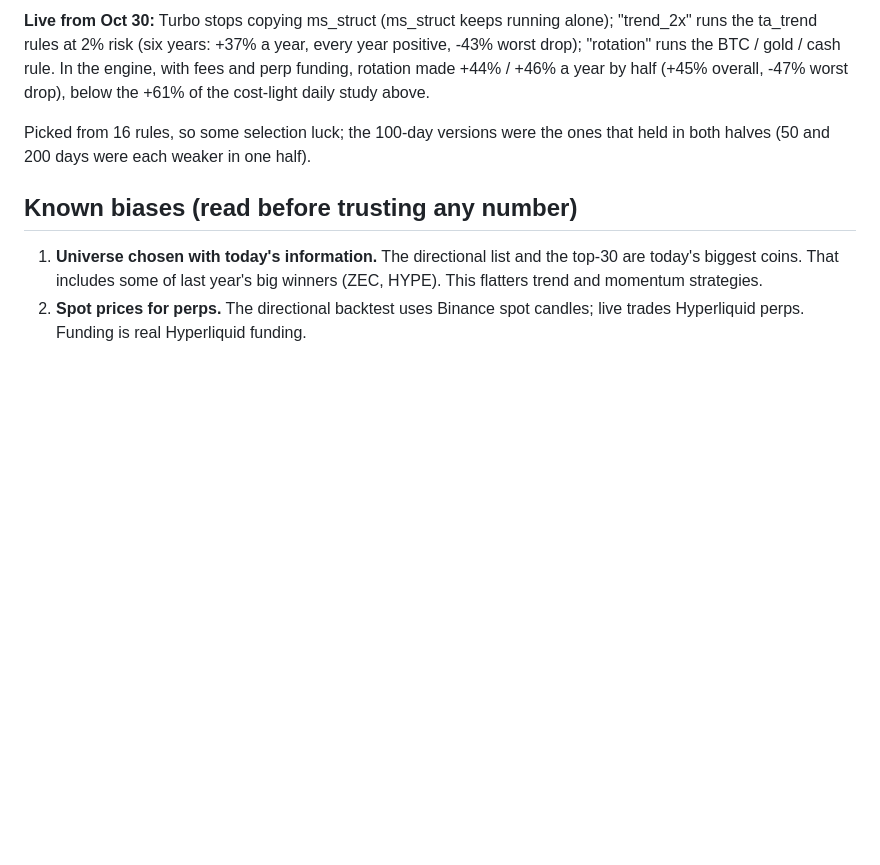
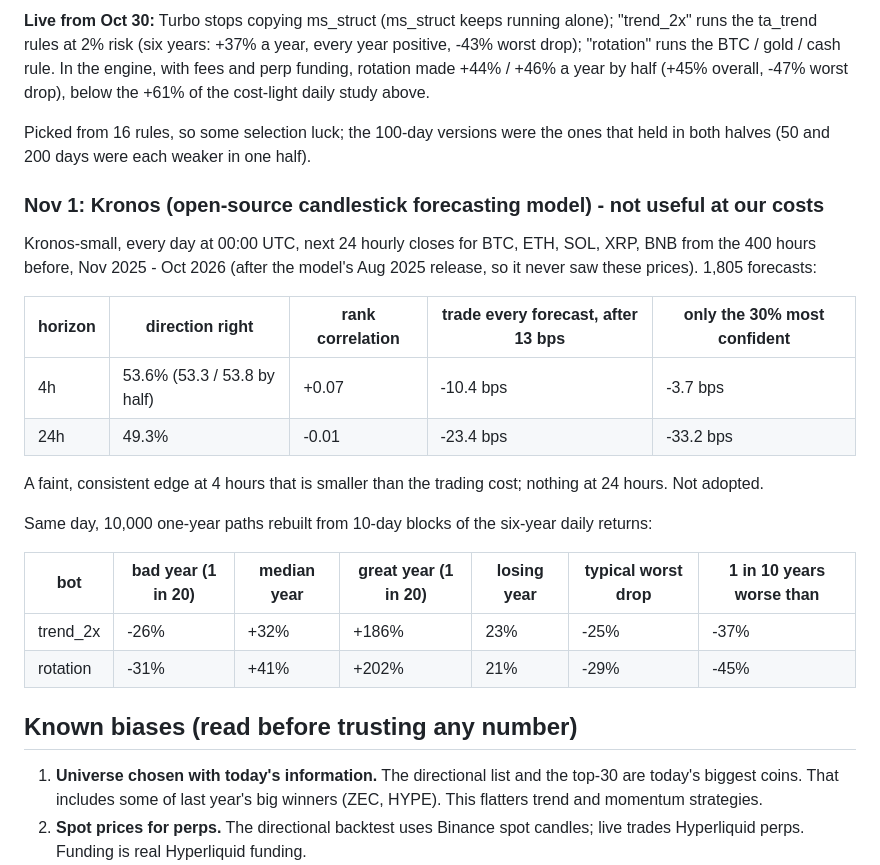
Before and after one commit to navin346/signal-lab, a Markdown page: BACKTEST.md, the part around the change. GitHub-like rendering; blank space fills up the shorter version.

Commit message:
Research: Kronos forecasts (no edge after costs) and one-year Monte Carlo for trend_2x / rotation
Co-Authored-By: Claude Opus 5.5 <noreply@anthropic.com>
Claude-Session: https://claude.ai/code/session_01BQpQ4YHsQmkzmo133AkTbU

```diff
--- a/BACKTEST.md
+++ b/BACKTEST.md
@@ -455,6 +455,24 @@ worst drop), below the +61% of the cost-light daily study above.
 Picked from 16 rules, so some selection luck; the 100-day versions were the ones that held in both halves (50 and
 200 days were each weaker in one half).
 
+### Nov 1: Kronos (open-source candlestick forecasting model) - not useful at our costs
+Kronos-small, every day at 00:00 UTC, next 24 hourly closes for BTC, ETH, SOL, XRP, BNB from the 400 hours before,
+Nov 2025 - Oct 2026 (after the model's Aug 2025 release, so it never saw these prices). 1,805 forecasts:
+
+| horizon | direction right | rank correlation | trade every forecast, after 13 bps | only the 30% most confident |
+|---|---|---|---|---|
+| 4h | 53.6% (53.3 / 53.8 by half) | +0.07 | -10.4 bps | -3.7 bps |
+| 24h | 49.3% | -0.01 | -23.4 bps | -33.2 bps |
+
+A faint, consistent edge at 4 hours that is smaller than the trading cost; nothing at 24 hours. Not adopted.
+
+Same day, 10,000 one-year paths rebuilt from 10-day blocks of the six-year daily returns:
+
+| bot | bad year (1 in 20) | median year | great year (1 in 20) | losing year | typical worst drop | 1 in 10 years worse than |
+|---|---|---|---|---|---|---|
+| trend_2x | -26% | +32% | +186% | 23% | -25% | -37% |
+| rotation | -31% | +41% | +202% | 21% | -29% | -45% |
+
 ## Known biases (read before trusting any number)
 1. **Universe chosen with today's information.** The directional list and the top-30 are today's biggest coins. That includes some of last year's big winners (ZEC, HYPE). This flatters trend and momentum strategies.
 2. **Spot prices for perps.** The directional backtest uses Binance spot candles; live trades Hyperliquid perps. Funding is real Hyperliquid funding.
```
